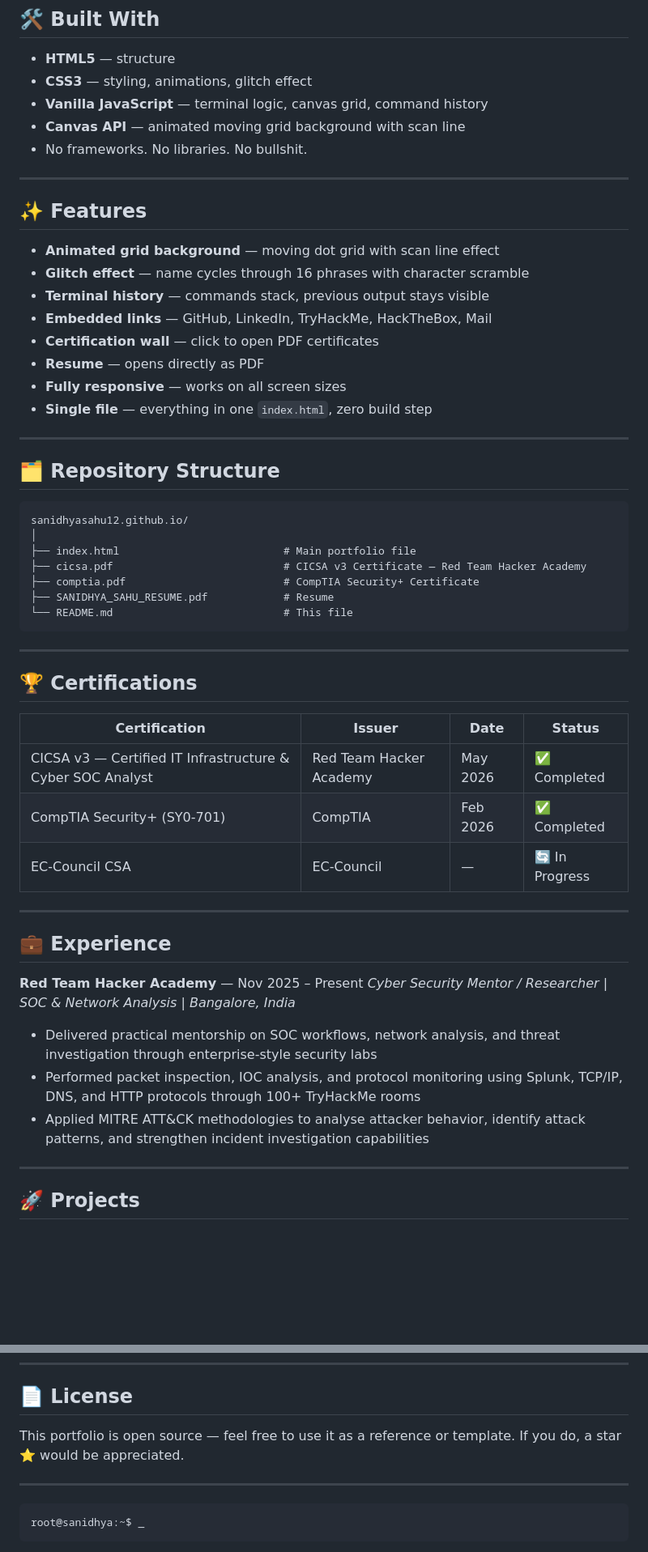
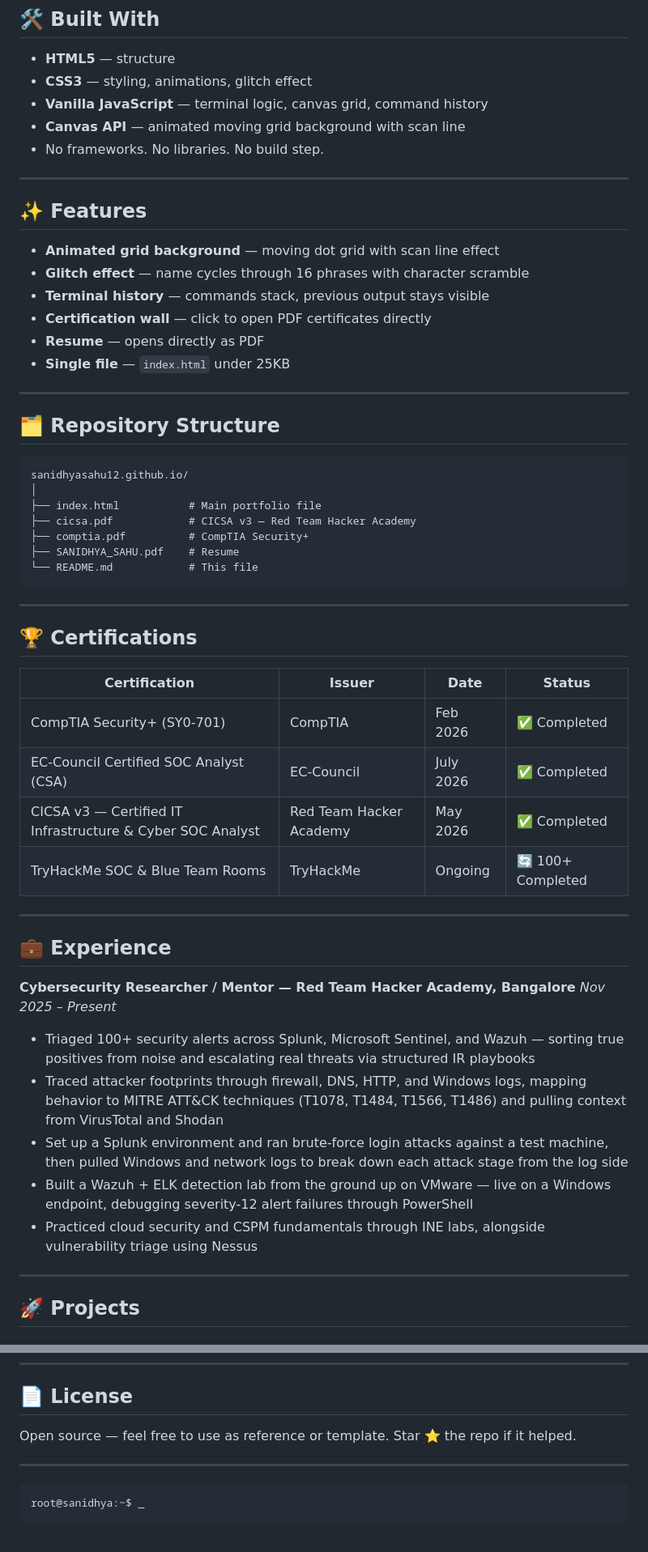
Before and after one commit to sanidhyasahu12/sanidhyasahu12.github.io, a Markdown page: README.md, 2 parts joined by grey strips. Shown at 81% size. Rendered like a GitHub page; blank space fills up the shorter version.

````diff
--- a/README.md
+++ b/README.md
@@ -40,7 +40,7 @@ Visitors interact with the portfolio by typing commands into a terminal interfac
 - **CSS3** — styling, animations, glitch effect
 - **Vanilla JavaScript** — terminal logic, canvas grid, command history
 - **Canvas API** — animated moving grid background with scan line
-- No frameworks. No libraries. No bullshit.
+- No frameworks. No libraries. No build step.
 
 ---
 
@@ -49,11 +49,9 @@ Visitors interact with the portfolio by typing commands into a terminal interfac
 - **Animated grid background** — moving dot grid with scan line effect
 - **Glitch effect** — name cycles through 16 phrases with character scramble
 - **Terminal history** — commands stack, previous output stays visible
-- **Embedded links** — GitHub, LinkedIn, TryHackMe, HackTheBox, Mail
-- **Certification wall** — click to open PDF certificates
+- **Certification wall** — click to open PDF certificates directly
 - **Resume** — opens directly as PDF
-- **Fully responsive** — works on all screen sizes
-- **Single file** — everything in one `index.html`, zero build step
+- **Single file** — `index.html` under 25KB
 
 ---
 
@@ -62,11 +60,11 @@ Visitors interact with the portfolio by typing commands into a terminal interfac
 ```
 sanidhyasahu12.github.io/
 │
-├── index.html                          # Main portfolio file
-├── cicsa.pdf                           # CICSA v3 Certificate — Red Team Hacker Academy
-├── comptia.pdf                         # CompTIA Security+ Certificate
-├── SANIDHYA_SAHU_RESUME.pdf            # Resume
-└── README.md                           # This file
+├── index.html           # Main portfolio file
+├── cicsa.pdf            # CICSA v3 — Red Team Hacker Academy
+├── comptia.pdf          # CompTIA Security+
+├── SANIDHYA_SAHU.pdf    # Resume
+└── README.md            # This file
 ```
 
 ---
@@ -75,20 +73,23 @@ sanidhyasahu12.github.io/
 
 | Certification | Issuer | Date | Status |
 |---|---|---|---|
+| CompTIA Security+ (SY0-701) | CompTIA | Feb 2026 | ✅ Completed |
+| EC-Council Certified SOC Analyst (CSA) | EC-Council | July 2026 | ✅ Completed |
 | CICSA v3 — Certified IT Infrastructure & Cyber SOC Analyst | Red Team Hacker Academy | May 2026 | ✅ Completed |
-| CompTIA Security+ (SY0-701) | CompTIA | Feb 2026 | ✅ Completed |
-| EC-Council CSA | EC-Council | — | 🔄 In Progress |
+| TryHackMe SOC & Blue Team Rooms | TryHackMe | Ongoing | 🔄 100+ Completed |
 
 ---
 
 ## 💼 Experience
 
-**Red Team Hacker Academy** — Nov 2025 – Present
-*Cyber Security Mentor / Researcher | SOC & Network Analysis | Bangalore, India*
+**Cybersecurity Researcher / Mentor — Red Team Hacker Academy, Bangalore**
+*Nov 2025 – Present*
 
-- Delivered practical mentorship on SOC workflows, network analysis, and threat investigation through enterprise-style security labs
-- Performed packet inspection, IOC analysis, and protocol monitoring using Splunk, TCP/IP, DNS, and HTTP protocols through 100+ TryHackMe rooms
-- Applied MITRE ATT&CK methodologies to analyse attacker behavior, identify attack patterns, and strengthen incident investigation capabilities
+- Triaged 100+ security alerts across Splunk, Microsoft Sentinel, and Wazuh — sorting true positives from noise and escalating real threats via structured IR playbooks
+- Traced attacker footprints through firewall, DNS, HTTP, and Windows logs, mapping behavior to MITRE ATT&CK techniques (T1078, T1484, T1566, T1486) and pulling context from VirusTotal and Shodan
+- Set up a Splunk environment and ran brute-force login attacks against a test machine, then pulled Windows and network logs to break down each attack stage from the log side
+- Built a Wazuh + ELK detection lab from the ground up on VMware — live on a Windows endpoint, debugging severity-12 alert failures through PowerShell
+- Practiced cloud security and CSPM fundamentals through INE labs, alongside vulnerability triage using Nessus
 
 ---
 
@@ -141,8 +162,8 @@ Platforms             →  TryHackMe (100+ rooms) · HackTheBox
 
 ## 📄 License
 
-This portfolio is open source — feel free to use it as a reference or template.
-If you do, a star ⭐ would be appreciated.
+Open source — feel free to use as reference or template.
+Star ⭐ the repo if it helped.
 
 ---
 
````
Also changed, not shown: other parts of README.md (+32 -12 lines).
